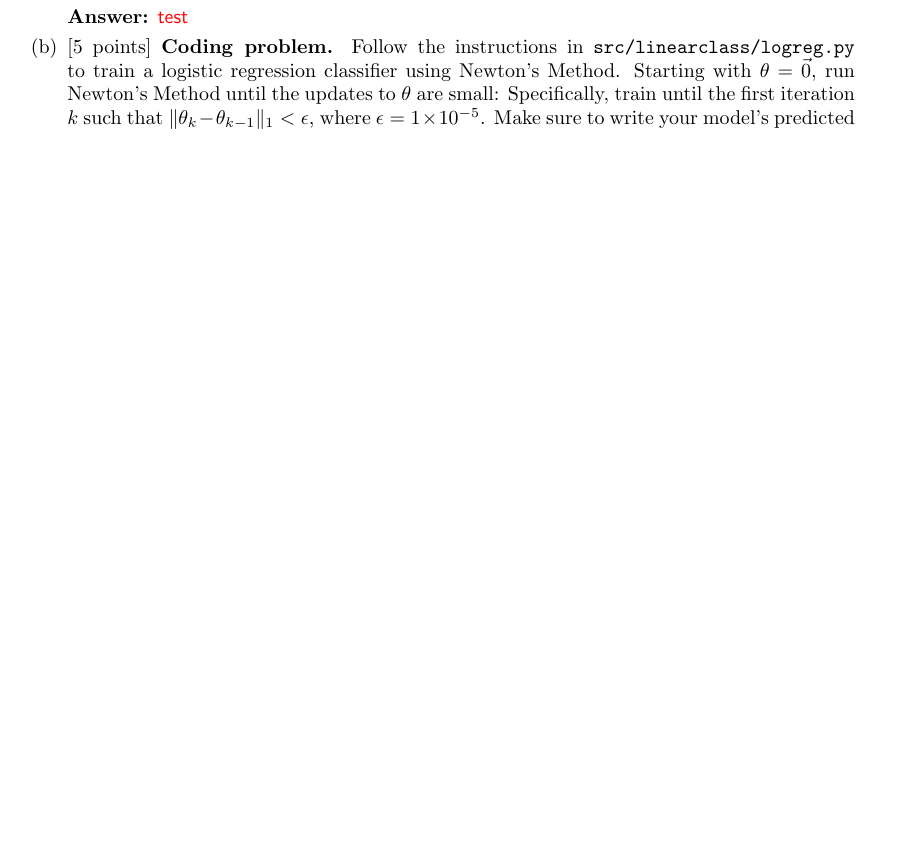
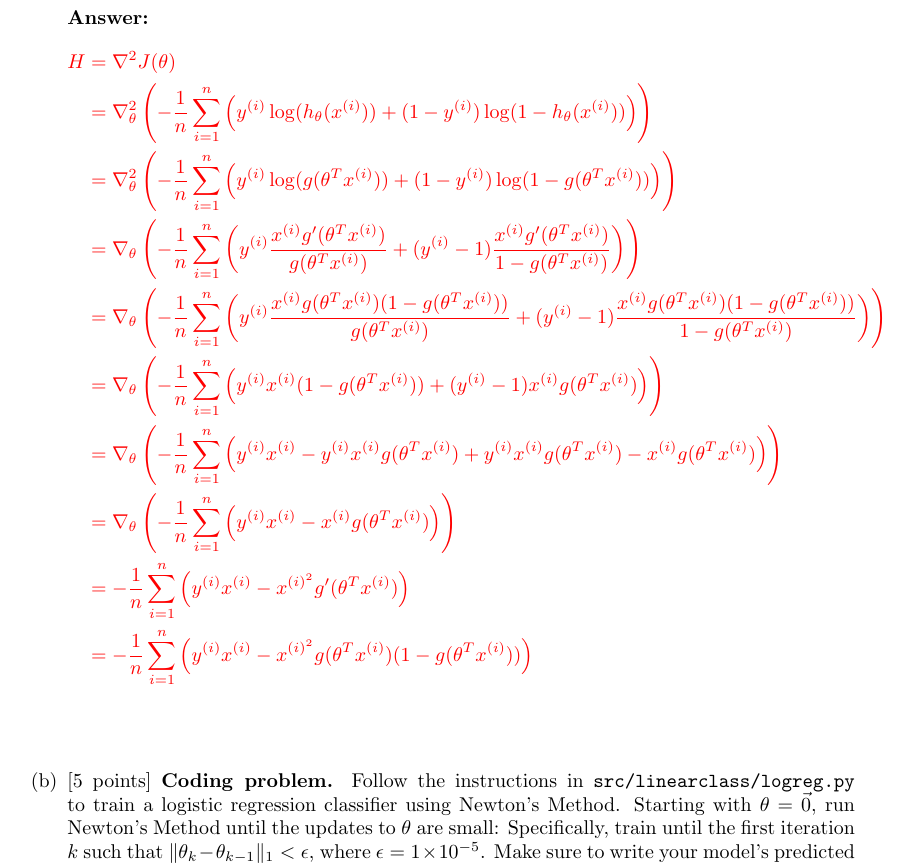
Before and after one commit to seokjeongeum/cs229, a LaTeX document (ps1/tex/ps1.tex, which reads ps1/tex/linearclass/01-logreg-sol.tex): part of page 2 of 14 before the commit and part of page 3 of 15 after it, cut so that both start at the same text, the shorter picture padded with empty space. Compiled offline with LaTeX, dvips and Ghostscript.

Commit message:
Working on 1(a)

```diff
--- a/ps1/tex/linearclass/01-logreg-sol.tex
+++ b/ps1/tex/linearclass/01-logreg-sol.tex
@@ -1,3 +1,14 @@
 \begin{answer}
-test
+\begin{eqnarray*}
+H&=&\nabla^2J(\theta)\\
+&=&\nabla_\theta^2\left(-\frac{1}{\nexp}\sum_{i=1}^\nexp\left(y^{(i)}\log(h_{\theta}(x^{(i)}))+(1-y^{(i)})\log(1-h_{\theta}(x^{(i)}))\right)\right)\\
+&=&\nabla_\theta^2\left(-\frac{1}{\nexp}\sum_{i=1}^\nexp\left(y^{(i)}\log(g(\theta^T x^{(i)}))+(1-y^{(i)})\log(1-g(\theta^T x^{(i)}))\right)\right)\\
+&=&\nabla_\theta\left(-\frac{1}{\nexp}\sum_{i=1}^\nexp\left(y^{(i)}\frac{x^{(i)}g'(\theta^T x^{(i)})}{g(\theta^T x^{(i)})}+(y^{(i)}-1)\frac{x^{(i)}g'(\theta^T x^{(i)})}{1-g(\theta^T x^{(i)})}\right)\right)\\
+&=&\nabla_\theta\left(-\frac{1}{\nexp}\sum_{i=1}^\nexp\left(y^{(i)}\frac{x^{(i)}g(\theta^T x^{(i)})(1-g(\theta^T x^{(i)}))}{g(\theta^T x^{(i)})}+(y^{(i)}-1)\frac{x^{(i)}g(\theta^T x^{(i)})(1-g(\theta^T x^{(i)}))}{1-g(\theta^T x^{(i)})}\right)\right)\\
+&=&\nabla_\theta\left(-\frac{1}{\nexp}\sum_{i=1}^\nexp\left(y^{(i)}x^{(i)}(1-g(\theta^T x^{(i)}))+(y^{(i)}-1)x^{(i)}g(\theta^T x^{(i)})\right)\right)\\
+&=&\nabla_\theta\left(-\frac{1}{\nexp}\sum_{i=1}^\nexp\left(y^{(i)}x^{(i)}-y^{(i)}x^{(i)}g(\theta^T x^{(i)})+y^{(i)}x^{(i)}g(\theta^T x^{(i)})-x^{(i)}g(\theta^T x^{(i)})\right)\right)\\
+&=&\nabla_\theta\left(-\frac{1}{\nexp}\sum_{i=1}^\nexp\left(y^{(i)}x^{(i)}-x^{(i)}g(\theta^T x^{(i)})\right)\right)\\
+&=&-\frac{1}{\nexp}\sum_{i=1}^\nexp\left(y^{(i)}x^{(i)}-x^{(i)^2}g'(\theta^T x^{(i)})\right)\\
+&=&-\frac{1}{\nexp}\sum_{i=1}^\nexp\left(y^{(i)}x^{(i)}-x^{(i)^2}g(\theta^T x^{(i)})(1-g(\theta^T x^{(i)}))\right)\\
+\end{eqnarray*}
 \end{answer}
```
Also changed, not shown: ps1/tex/ps1.pdf, 1 other file.
